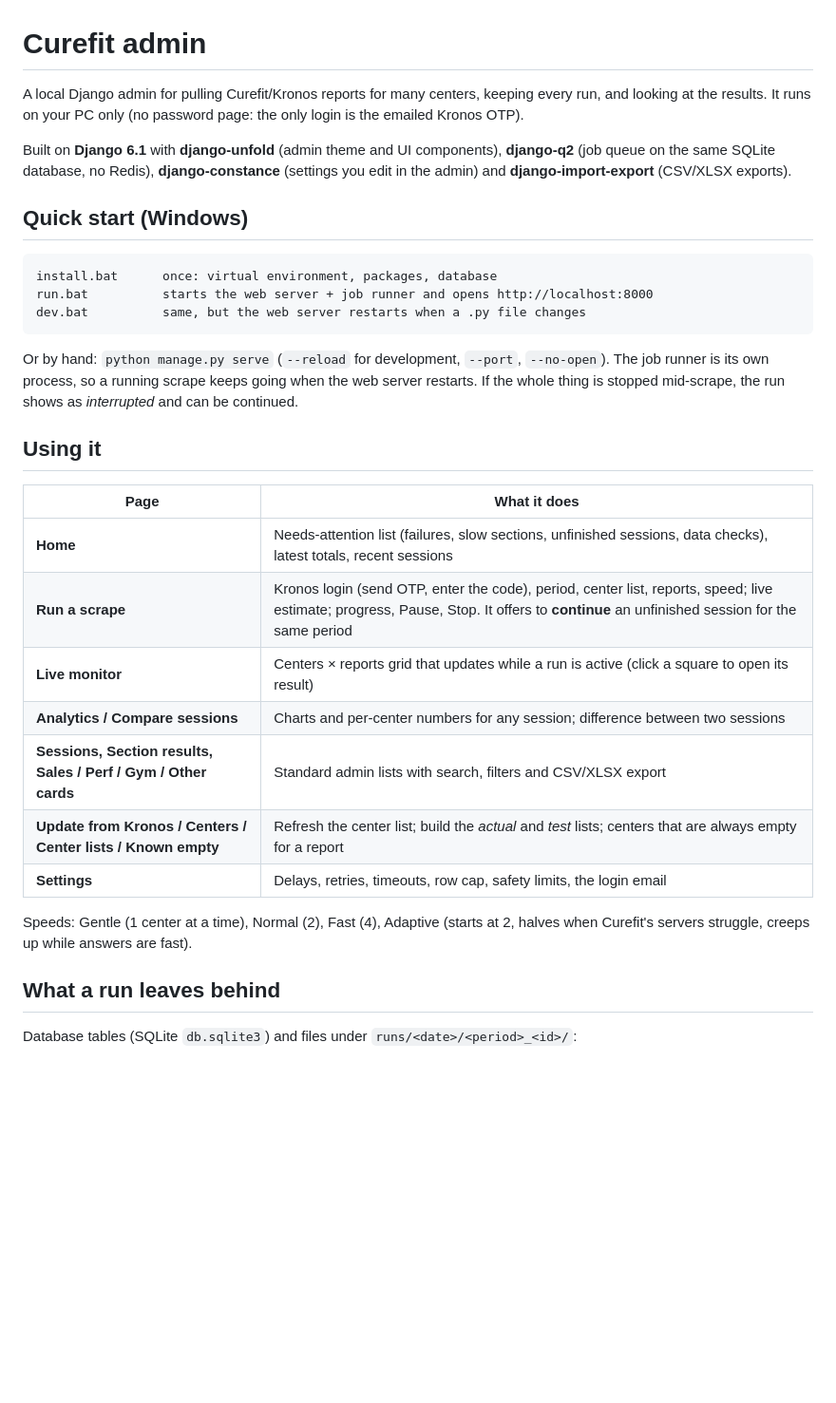
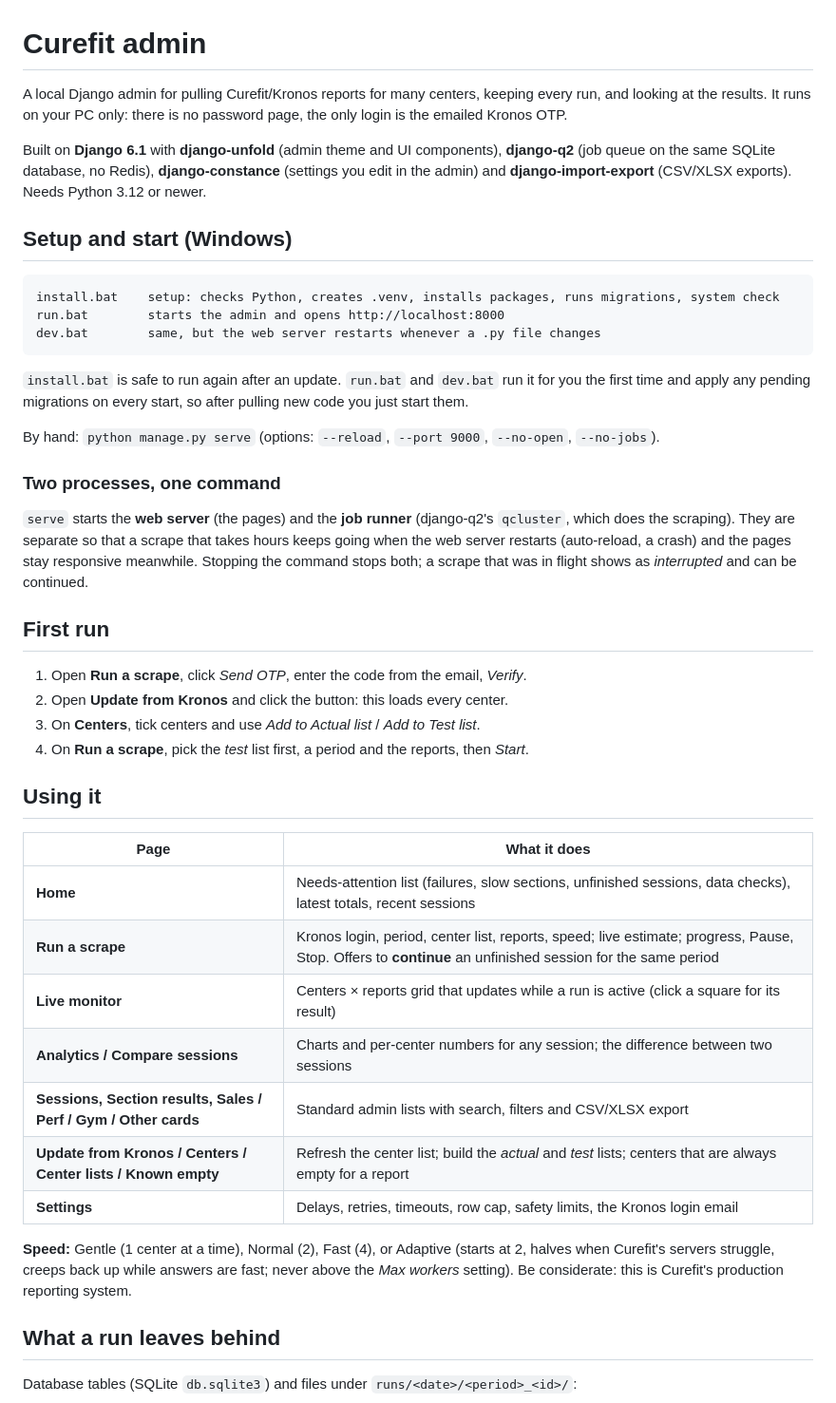
Before and after one commit to techiewonk/curefit, a Markdown page: README.md, the part around one of its changes. Shown at 95% size. Drawn GitHub-style; blank space fills up the shorter version.

Commit message:
README: setup scripts, two-process explanation, first run, live behaviour of Kronos cards, layout

````diff
--- a/README.md
+++ b/README.md
@@ -1,39 +1,55 @@
 # Curefit admin
 
 A local Django admin for pulling Curefit/Kronos reports for many centers, keeping every run, and
-looking at the results. It runs on your PC only (no password page: the only login is the emailed
-Kronos OTP).
+looking at the results. It runs on your PC only: there is no password page, the only login is the
+emailed Kronos OTP.
 
-Built on **Django 6.1** with **django-unfold** (admin theme and UI components), **django-q2**
-(job queue on the same SQLite database, no Redis), **django-constance** (settings you edit in the
-admin) and **django-import-export** (CSV/XLSX exports).
+Built on **Django 6.1** with **django-unfold** (admin theme and UI components), **django-q2** (job
+queue on the same SQLite database, no Redis), **django-constance** (settings you edit in the admin)
+and **django-import-export** (CSV/XLSX exports). Needs Python 3.12 or newer.
 
-## Quick start (Windows)
+## Setup and start (Windows)
 
 ```
-install.bat      once: virtual environment, packages, database
-run.bat          starts the web server + job runner and opens http://localhost:8000
-dev.bat          same, but the web server restarts when a .py file changes
+install.bat    setup: checks Python, creates .venv, installs packages, runs migrations, system check
+run.bat        starts the admin and opens http://localhost:8000
+dev.bat        same, but the web server restarts whenever a .py file changes
 ```
 
-Or by hand: `python manage.py serve` (`--reload` for development, `--port`, `--no-open`).
-The job runner is its own process, so a running scrape keeps going when the web server restarts.
-If the whole thing is stopped mid-scrape, the run shows as *interrupted* and can be continued.
+`install.bat` is safe to run again after an update. `run.bat` and `dev.bat` run it for you the first
+time and apply any pending migrations on every start, so after pulling new code you just start them.
+
+By hand: `python manage.py serve` (options: `--reload`, `--port 9000`, `--no-open`, `--no-jobs`).
+
+### Two processes, one command
+
+`serve` starts the **web server** (the pages) and the **job runner** (django-q2's `qcluster`, which
+does the scraping). They are separate so that a scrape that takes hours keeps going when the web
+server restarts (auto-reload, a crash) and the pages stay responsive meanwhile. Stopping the command
+stops both; a scrape that was in flight shows as *interrupted* and can be continued.
+
+## First run
+
+1. Open **Run a scrape**, click *Send OTP*, enter the code from the email, *Verify*.
+2. Open **Update from Kronos** and click the button: this loads every center.
+3. On **Centers**, tick centers and use *Add to Actual list* / *Add to Test list*.
+4. On **Run a scrape**, pick the *test* list first, a period and the reports, then *Start*.
 
 ## Using it
 
 | Page | What it does |
 |---|---|
 | **Home** | Needs-attention list (failures, slow sections, unfinished sessions, data checks), latest totals, recent sessions |
-| **Run a scrape** | Kronos login (send OTP, enter the code), period, center list, reports, speed; live estimate; progress, Pause, Stop. It offers to **continue** an unfinished session for the same period |
-| **Live monitor** | Centers × reports grid that updates while a run is active (click a square to open its result) |
-| **Analytics / Compare sessions** | Charts and per-center numbers for any session; difference between two sessions |
+| **Run a scrape** | Kronos login, period, center list, reports, speed; live estimate; progress, Pause, Stop. Offers to **continue** an unfinished session for the same period |
+| **Live monitor** | Centers × reports grid that updates while a run is active (click a square for its result) |
+| **Analytics / Compare sessions** | Charts and per-center numbers for any session; the difference between two sessions |
 | **Sessions, Section results, Sales / Perf / Gym / Other cards** | Standard admin lists with search, filters and CSV/XLSX export |
 | **Update from Kronos / Centers / Center lists / Known empty** | Refresh the center list; build the *actual* and *test* lists; centers that are always empty for a report |
-| **Settings** | Delays, retries, timeouts, row cap, safety limits, the login email |
+| **Settings** | Delays, retries, timeouts, row cap, safety limits, the Kronos login email |
 
-Speeds: Gentle (1 center at a time), Normal (2), Fast (4), Adaptive (starts at 2, halves when
-Curefit's servers struggle, creeps up while answers are fast).
+**Speed:** Gentle (1 center at a time), Normal (2), Fast (4), or Adaptive (starts at 2, halves when
+Curefit's servers struggle, creeps back up while answers are fast; never above the *Max workers*
+setting). Be considerate: this is Curefit's production reporting system.
 
 ## What a run leaves behind
 
````
Also changed, not shown: other parts of README.md (+22 -7 lines).
